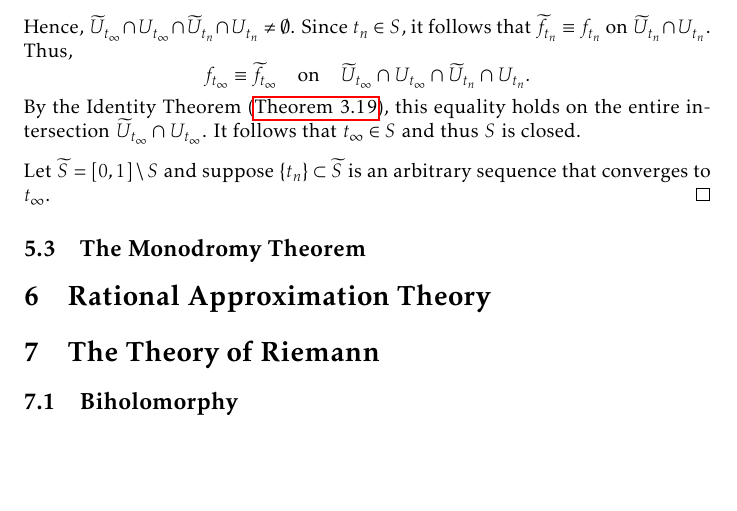
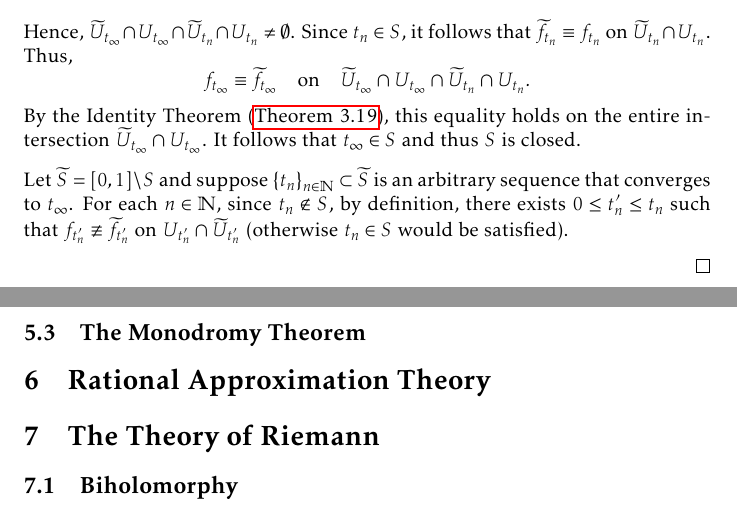
Before and after one commit to slipperking/complex-analysis-latex, a LaTeX document (main.tex): part of page 133 of 159 before the commit and two parts of pages 133 and 134 of 159 after it, the two joined at a grey line, cut so that both start at the same text, the shorter picture padded with empty space. Compiled offline with pdfLaTeX.

Commit message:
overleaf_to_git (Tue Aug 19 23:05:52 2025 -0700): update main.tex from r20006 to r20008

```diff
--- a/main.tex
+++ b/main.tex
@@ -3090,7 +3090,9 @@ For a fixed curve, such analytic continuations are unique in the following sense
     Let \(t_\infty=\sup(S)\), and choose an increasing sequence \(\qty{t_n}_{n\in\mathbb{N}}\subseteq S\) that converges to \(t_\infty\). By~\ref{itm:analyticcontinuationalongcurve_pointwiseequivalence} of \autoref{def:analyticcontinuationalongcurve}, \(\exists\delta>0\) such that \(\forall n\in\mathbb{N}\) satisfying \(\abs{t_\infty-t_n}<\delta\), \[f_{t_n}\equiv f_{t_\infty}\qq{on} U_{t_n}\cap U_{t_\infty}.\] Similarly, \(\exists\widetilde{\delta}>0\) such that \(\forall n\in\mathbb{N}\) satisfying \(\abs{t_\infty-t_n}<\widetilde{\delta}\), \[\widetilde{f}_{t_n}\equiv\widetilde{f}_{t_\infty}\qq{on}\widetilde{U}_{t_n}\cap\widetilde{U}_{t_\infty}.\]
     Choose \(n\) arbitrarily to satisfy \(\abs{t_\infty-t_n}<\min\qty(\delta,\widetilde{\delta})\). By definition, \[\gamma\qty(t_n)\in U_{t_\infty}\qand \gamma\qty(t_n)\in\widetilde{U}_{t_\infty}.\] Hence, \(\widetilde{U}_{t_\infty}\cap U_{t_\infty}\cap \widetilde{U}_{t_n}\cap U_{t_n}\neq\emptyset\). Since \(t_n\in S\), it follows that \(\widetilde{f}_{t_n}\equiv f_{t_n}\) on \(\widetilde{U}_{t_n}\cap U_{t_n}\). Thus, \[f_{t_\infty}\equiv\widetilde{f}_{t_\infty}\qq{on}\widetilde{U}_{t_\infty}\cap U_{t_\infty}\cap \widetilde{U}_{t_n}\cap U_{t_n}.\] By the Identity Theorem (\autoref{thm:identity}), this equality holds on the entire intersection \(\widetilde{U}_{t_\infty}\cap U_{t_\infty}\). It follows that \(t_\infty\in S\) and thus \(S\) is closed.
 
-    Let \(\widetilde{S}=[0,1]\setminus S\) and suppose \(\qty{t_n}\subset\widetilde{S}\) is an arbitrary sequence that converges to \(t_\infty\).
+    Let \(\widetilde{S}=[0,1]\setminus S\) and suppose \(\qty{t_n}_{n\in\mathbb{N}}\subset\widetilde{S}\) is an arbitrary sequence that converges to \(t_\infty\). For each \(n\in\mathbb{N}\), since \(t_n\notin S\), by definition, there exists \(0\leq t_n'\leq t_n\) such that \(f_{t'_n}\not\equiv \widetilde{f}_{t'_n}\) on \(U_{t'_n}\cap\widetilde{U}_{t'_n}\) (otherwise \(t_n\in S\) would be satisfied).
+
+
 \end{proof}
 \subsection{The Monodromy Theorem}
 \section{Rational Approximation Theory}
```
